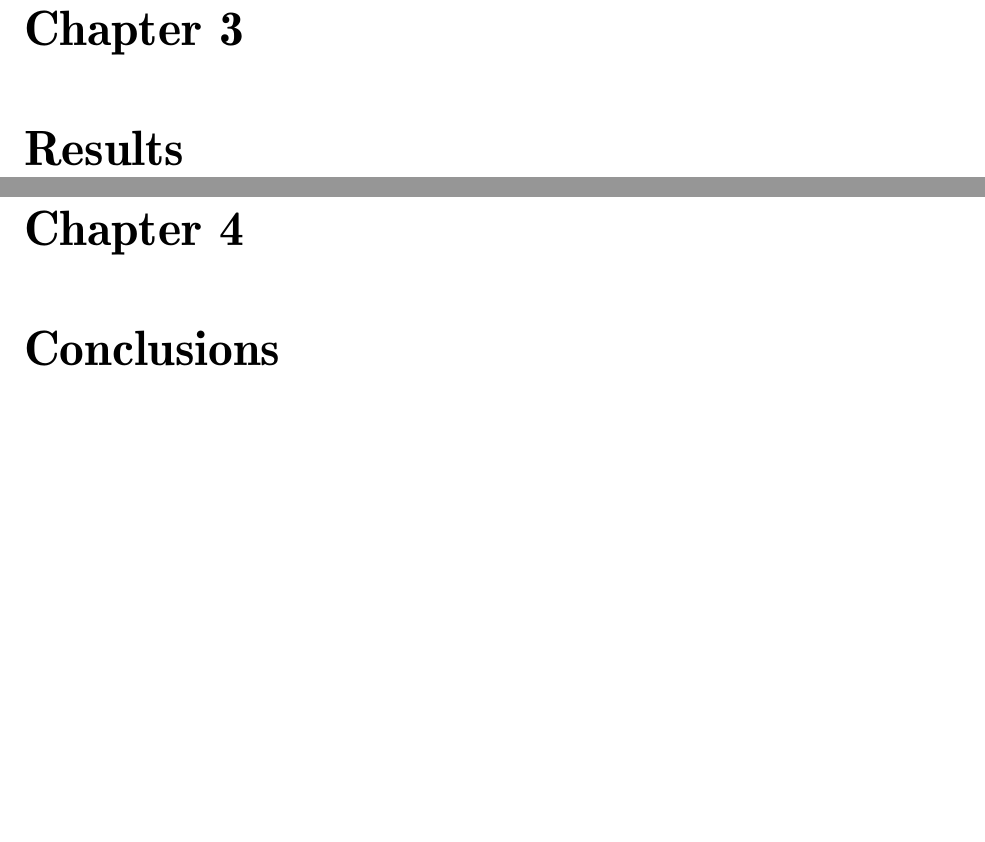
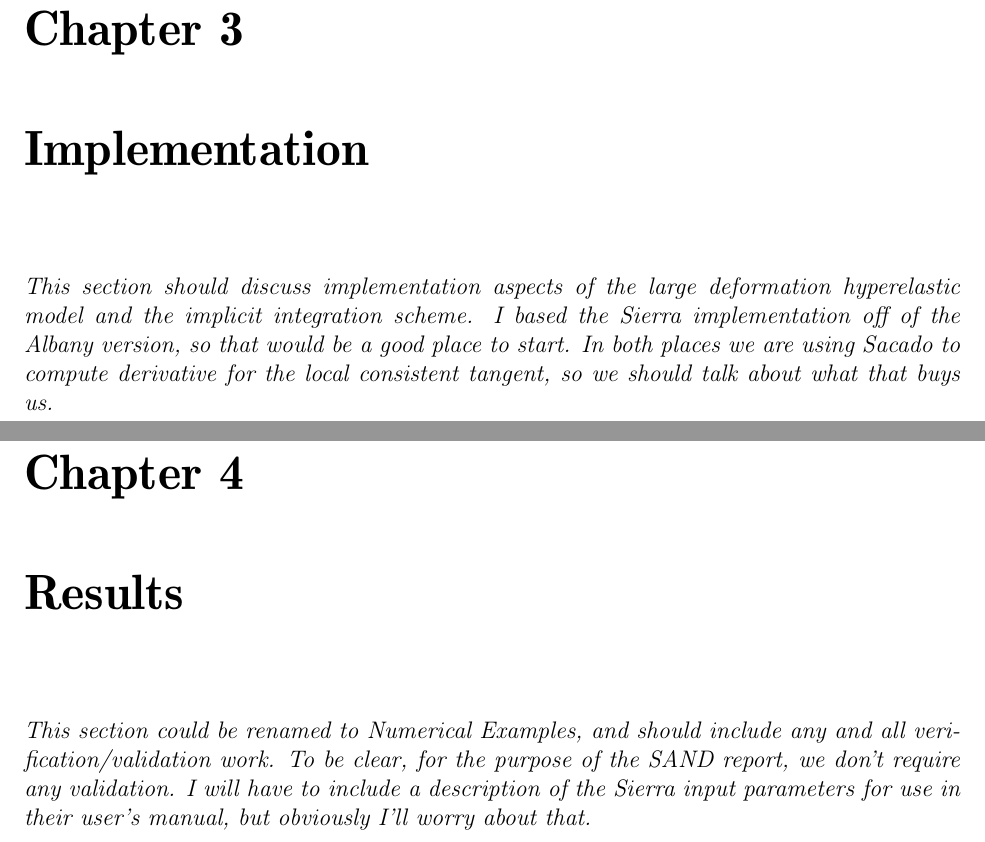
Before and after one commit to jtostie/Mechanics-Papers, a LaTeX document (SANDreport/GursonModel.tex, which reads SANDreport/Implementation.tex, SANDreport/Results.tex): two parts of pages 19 and 21 of 26 before the commit and two parts of pages 19 and 21 of 28 after it, joined at a grey line, cut so that both start at the same text, the shorter picture padded with empty space. Compiled offline with pdfLaTeX.

Commit message:
Add Implementation section and notes for each section

```diff
--- /dev/null
+++ b/SANDreport/Implementation.tex
@@ -0,0 +1,15 @@
+\chapter{Implementation}
+\label{implementation}
+
+\textit{This section should discuss implementation aspects of the
+  large deformation hyperelastic model and the implicit integration
+  scheme. I based the Sierra implementation off of the Albany version,
+  so that would be a good place to start. In both places we are using
+  Sacado to compute derivative for the local consistent tangent, so we
+  should talk about what that buys us.}
+
+% Local Variables:
+% TeX-master: "GursonModel"
+% mode: latex
+% mode: flyspell
+% End:
--- a/SANDreport/Results.tex
+++ b/SANDreport/Results.tex
@@ -1,5 +1,12 @@
 \chapter{Results}
 \label{results}
+
+\textit{This section could be renamed to Numerical Examples, and
+  should include any and all verification/validation work. To be
+  clear, for the purpose of the SAND report, we don't require any
+  validation. I will have to include a description of the Sierra input
+  parameters for use in their user's manual, but obviously I'll worry
+  about that.}
 
 % Local Variables:
 % TeX-master: "GursonModel"
```
Also changed, not shown: SANDreport/Conclusions.tex (+4 -0 lines), SANDreport/GursonModel.tex (+1 -0 lines), SANDreport/Introduction.tex (+1 -1 lines), SANDreport/Model.tex (+7 -0 lines), SANDreport/GursonModel.pdf.
